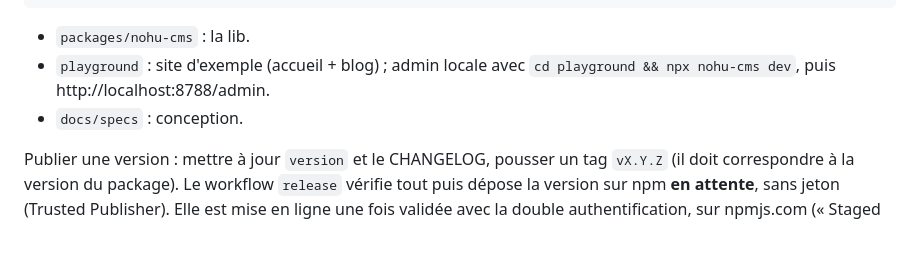
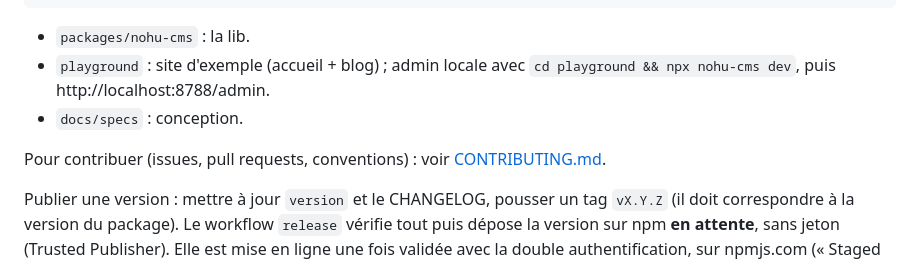
Before and after one commit to davidbarbi3r/nohu-cms, a Markdown page: README.md, the part around the change. Drawn GitHub-style; blank space fills up the shorter version.

Commit message:
Add contributing guide and pull request template
Co-Authored-By: Claude Opus 5.5 <noreply@anthropic.com>

```diff
--- a/README.md
+++ b/README.md
@@ -156,6 +156,9 @@ npm run lint && npm run check
   `cd playground && npx nohu-cms dev`, puis http://localhost:8788/admin.
 - `docs/specs` : conception.
 
+Pour contribuer (issues, pull requests, conventions) : voir
+[CONTRIBUTING.md](CONTRIBUTING.md).
+
 Publier une version : mettre à jour `version` et le CHANGELOG, pousser un tag
 `vX.Y.Z` (il doit correspondre à la version du package). Le workflow `release`
 vérifie tout puis dépose la version sur npm **en attente**, sans jeton (Trusted
```
Also changed, not shown: .github/pull_request_template.md (added, +26 -0 lines), CONTRIBUTING.md (added, +182 -0 lines).
